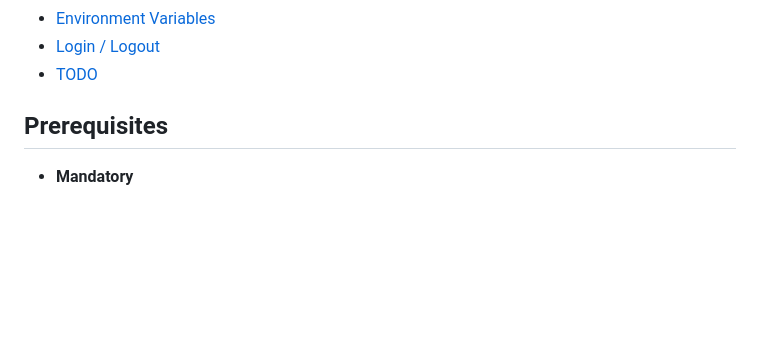
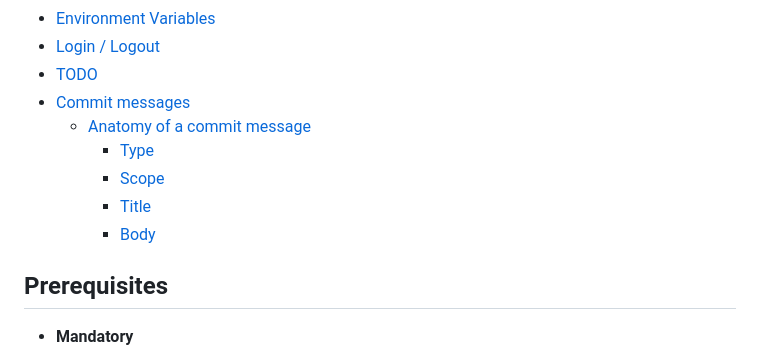
Before and after one commit to DSP3-apps/ncea-frontend, a Markdown page: README.md, the part around the change printed below. GitHub-like rendering; blank space fills up the shorter version.

```diff
--- a/README.md
+++ b/README.md
@@ -35,6 +35,12 @@ The Natural Capital and Ecosystem Assessment programme (NCEA) is a DEFRA program
 - [Environment Variables](#environment-variables)
 - [Login / Logout](#login--logout)
 - [TODO](#todo)
+- [Commit messages](#commit-messages)
+  - [Anatomy of a commit message](#anatomy-of-a-commit-message)
+    - [Type](#type)
+    - [Scope](#scope)
+    - [Title](#title)
+    - [Body](#body)
 
 ## Prerequisites
 
```
Also changed, not shown: other parts of README.md (+50 -0 lines).
